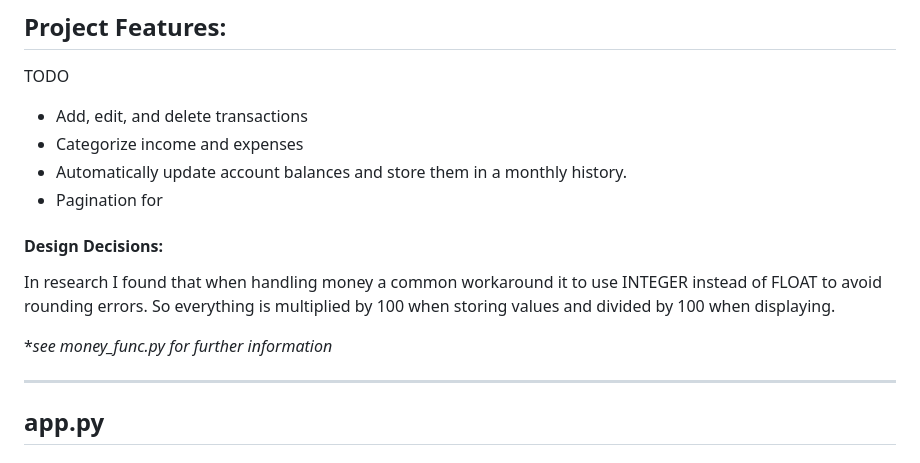
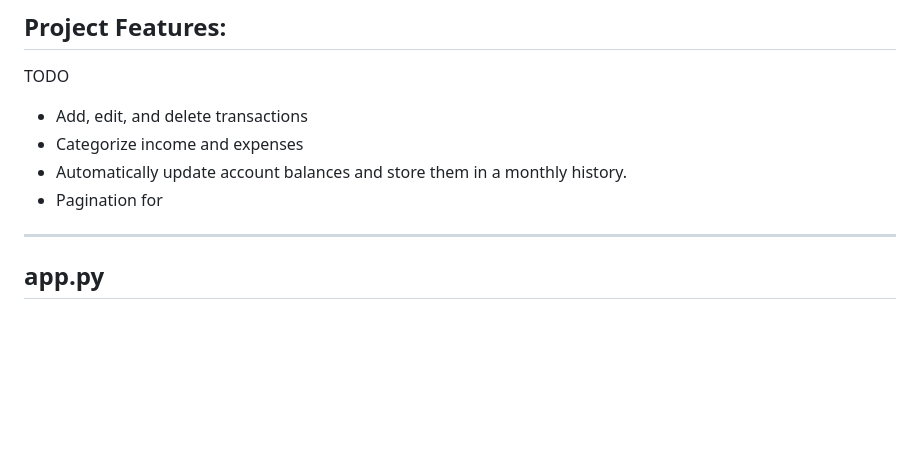
Before and after one commit to pixel4panda/creative-chronicles, a Markdown page: Financial App/README.md, the part around the change printed below. Rendered like a GitHub page; blank space fills up the shorter version.

```diff
--- a/Financial App/README.md
+++ b/Financial App/README.md
@@ -22,13 +22,6 @@ TODO
 - Categorize income and expenses
 - Automatically update account balances and store them in a monthly history.
 - Pagination for
-
-#### Design Decisions:
-
-In research I found that when handling money a common workaround it to use INTEGER instead of FLOAT to avoid rounding errors. So everything is multiplied by 100 when storing values and divided by 100 when displaying.
-
-**see money_func.py for further information*
-
 
 ---
 ## app.py
```
Also changed, not shown: other parts of Financial App/README.md (+44 -0 lines).
